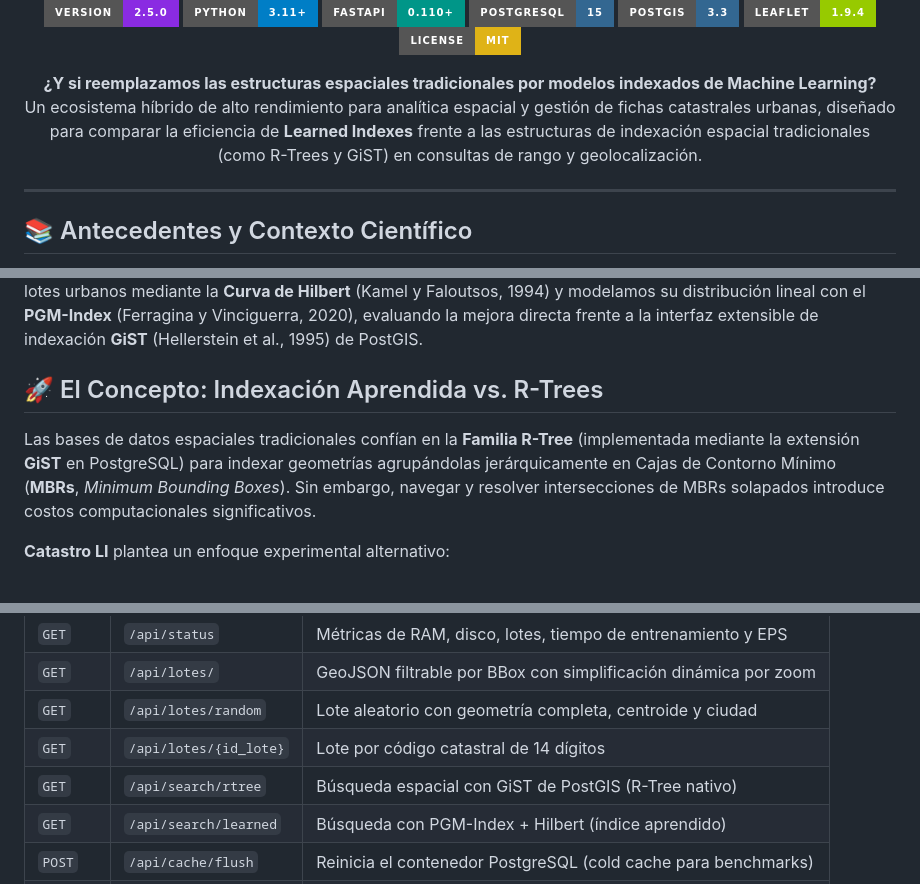
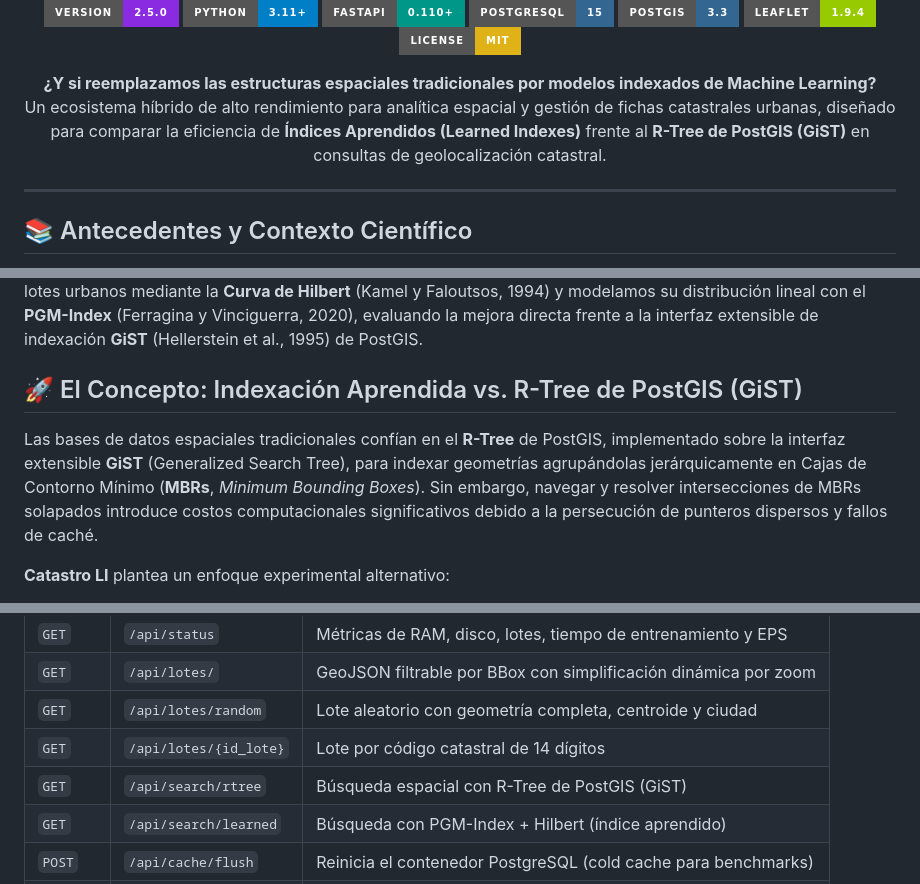
Before and after one commit to RAlexander777/CATASTRO_LI, a Markdown page: README.md, 3 parts joined by grey strips. GitHub-like rendering; badges without logos.

Commit message:
readme actualizado

```diff
--- a/README.md
+++ b/README.md
@@ -16,7 +16,7 @@
 
 <p align="center">
   <strong>¿Y si reemplazamos las estructuras espaciales tradicionales por modelos indexados de Machine Learning?</strong><br />
-  Un ecosistema híbrido de alto rendimiento para analítica espacial y gestión de fichas catastrales urbanas, diseñado para comparar la eficiencia de <strong>Learned Indexes</strong> frente a las estructuras de indexación espacial tradicionales (como R-Trees y GiST) en consultas de rango y geolocalización.
+  Un ecosistema híbrido de alto rendimiento para analítica espacial y gestión de fichas catastrales urbanas, diseñado para comparar la eficiencia de <strong>Índices Aprendidos (Learned Indexes)</strong> frente al <strong>R-Tree de PostGIS (GiST)</strong> en consultas de geolocalización catastral.
 </p>
 
 ---
@@ -27,9 +27,9 @@ Este proyecto surge como parte de una investigación avanzada en el Doctorado de
 
 Para resolver consultas espaciales de geolocalización sin recurrir a estructuras jerárquicas clásicas de cajas (MBR) —las cuales sufren constantes fallos de caché debido a la persecución de punteros dispersos en RAM/disco—, extendemos esta teoría co-diseñando una arquitectura web catastral híbrida. Proyectamos las geometrías de los lotes urbanos mediante la **Curva de Hilbert** (Kamel y Faloutsos, 1994) y modelamos su distribución lineal con el **PGM-Index** (Ferragina y Vinciguerra, 2020), evaluando la mejora directa frente a la interfaz extensible de indexación **GiST** (Hellerstein et al., 1995) de PostGIS.
 
-## 🚀 El Concepto: Indexación Aprendida vs. R-Trees
+## 🚀 El Concepto: Indexación Aprendida vs. R-Tree de PostGIS (GiST)
 
-Las bases de datos espaciales tradicionales confían en la **Familia R-Tree** (implementada mediante la extensión **GiST** en PostgreSQL) para indexar geometrías agrupándolas jerárquicamente en Cajas de Contorno Mínimo (**MBRs**, *Minimum Bounding Boxes*). Sin embargo, navegar y resolver intersecciones de MBRs solapados introduce costos computacionales significativos.
+Las bases de datos espaciales tradicionales confían en el **R-Tree** de PostGIS, implementado sobre la interfaz extensible **GiST** (Generalized Search Tree), para indexar geometrías agrupándolas jerárquicamente en Cajas de Contorno Mínimo (**MBRs**, *Minimum Bounding Boxes*). Sin embargo, navegar y resolver intersecciones de MBRs solapados introduce costos computacionales significativos debido a la persecución de punteros dispersos y fallos de caché.
 
 **Catastro LI** plantea un enfoque experimental alternativo:
 1. **Reducción de Dimensionalidad Fractal**: Proyectar los centroides bidimensionales $(X, Y)$ de las geometrías complejas sobre una curva unidimensional continua (**Curva de Hilbert 1D**), preservando la localidad espacial en memoria.
@@ -211,7 +211,7 @@ FastAPI gestiona rutas limpias sin extensiones multimedia redundantes:
 | `GET`    | `/api/lotes/`                | GeoJSON filtrable por BBox con simplificación dinámica por zoom            |
 | `GET`    | `/api/lotes/random`          | Lote aleatorio con geometría completa, centroide y ciudad                  |
 | `GET`    | `/api/lotes/{id_lote}`       | Lote por código catastral de 14 dígitos                                    |
-| `GET`    | `/api/search/rtree`          | Búsqueda espacial con GiST de PostGIS (R-Tree nativo)                      |
+| `GET`    | `/api/search/rtree`          | Búsqueda espacial con R-Tree de PostGIS (GiST)                    |
 | `GET`    | `/api/search/learned`        | Búsqueda con PGM-Index + Hilbert (índice aprendido)                        |
 | `POST`   | `/api/cache/flush`           | Reinicia el contenedor PostgreSQL (cold cache para benchmarks)             |
 | `POST`   | `/api/benchmark`             | Benchmark masivo R-Tree vs PGM-Index con resumen estadístico               |
```
Also changed, not shown: other parts of README.md (+1 -1 lines).
